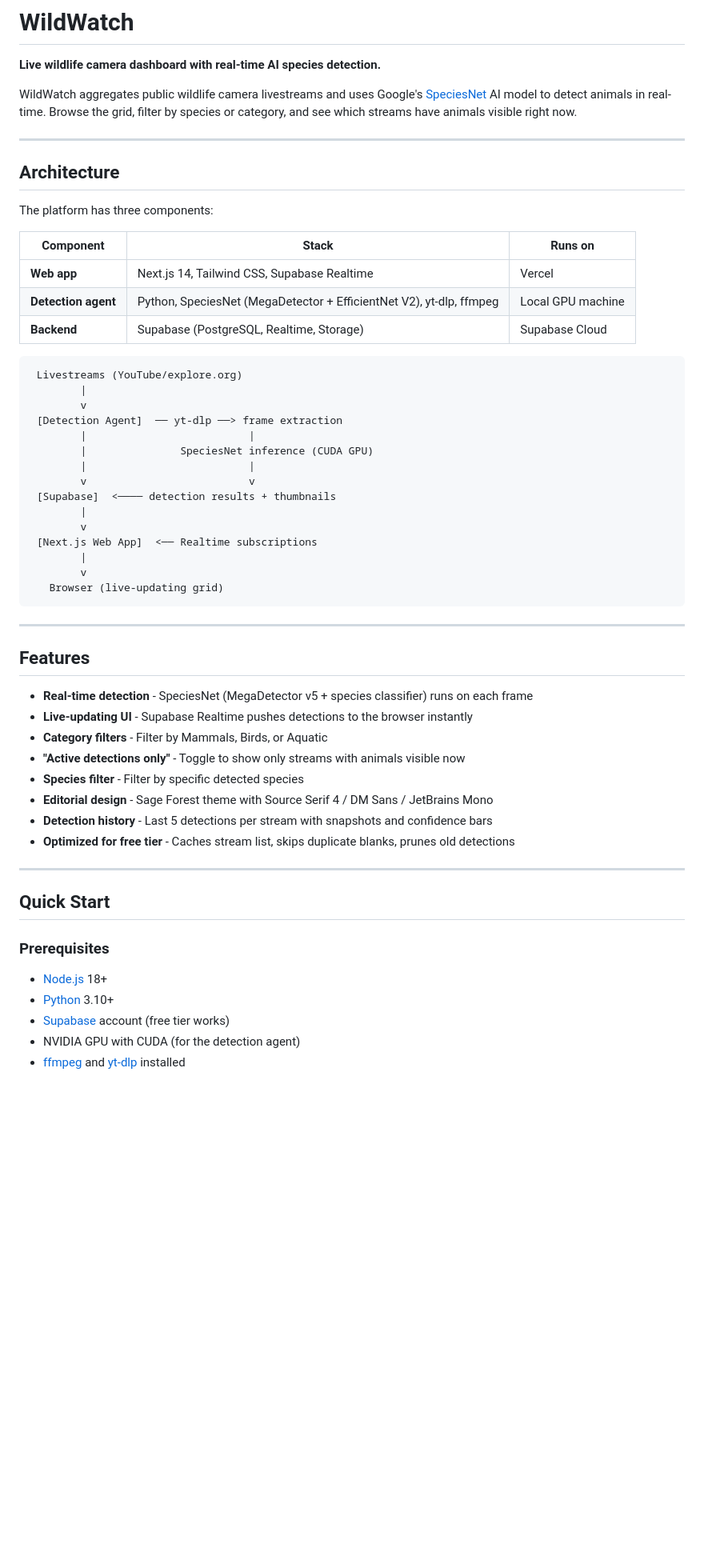
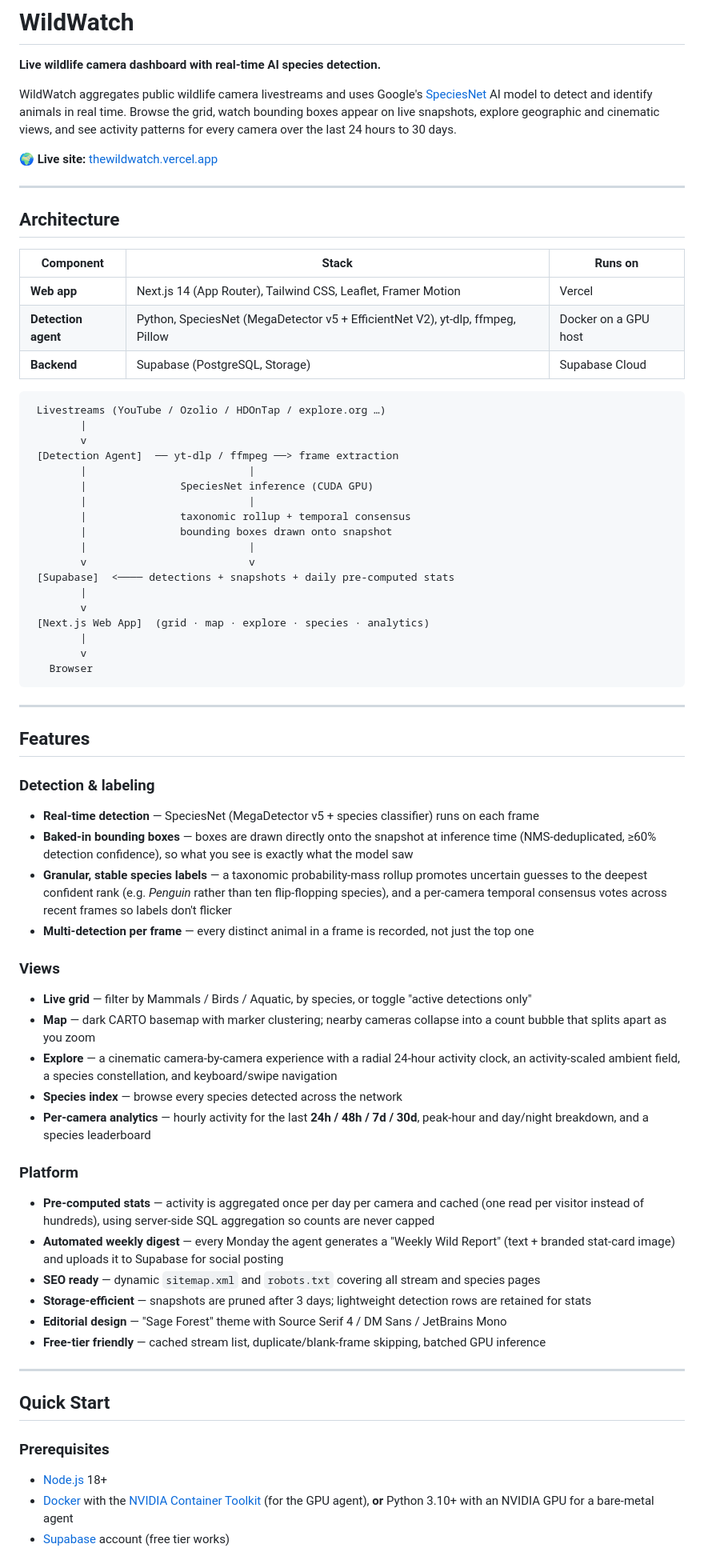
Before and after one commit to bpmxjordy/WildWatch, a Markdown page: README.md, the part around one of its changes. Shown at 80% size. Drawn GitHub-style; blank space fills up the shorter version.

````diff
--- a/README.md
+++ b/README.md
@@ -2,50 +2,65 @@
 
 **Live wildlife camera dashboard with real-time AI species detection.**
 
-WildWatch aggregates public wildlife camera livestreams and uses Google's [SpeciesNet](https://github.com/google/cameratrap-detection) AI model to detect animals in real-time. Browse the grid, filter by species or category, and see which streams have animals visible right now.
+WildWatch aggregates public wildlife camera livestreams and uses Google's [SpeciesNet](https://github.com/google/cameratrapai) AI model to detect and identify animals in real time. Browse the grid, watch bounding boxes appear on live snapshots, explore geographic and cinematic views, and see activity patterns for every camera over the last 24 hours to 30 days.
+
+🌍 **Live site:** [thewildwatch.vercel.app](https://thewildwatch.vercel.app)
 
 ---
 
 ## Architecture
 
-The platform has three components:
-
 | Component | Stack | Runs on |
 |-----------|-------|---------|
-| **Web app** | Next.js 14, Tailwind CSS, Supabase Realtime | Vercel |
-| **Detection agent** | Python, SpeciesNet (MegaDetector + EfficientNet V2), yt-dlp, ffmpeg | Local GPU machine |
-| **Backend** | Supabase (PostgreSQL, Realtime, Storage) | Supabase Cloud |
+| **Web app** | Next.js 14 (App Router), Tailwind CSS, Leaflet, Framer Motion | Vercel |
+| **Detection agent** | Python, SpeciesNet (MegaDetector v5 + EfficientNet V2), yt-dlp, ffmpeg, Pillow | Docker on a GPU host |
+| **Backend** | Supabase (PostgreSQL, Storage) | Supabase Cloud |
 
 ```
- Livestreams (YouTube/explore.org)
+ Livestreams (YouTube / Ozolio / HDOnTap / explore.org …)
         |
         v
- [Detection Agent]  ── yt-dlp ──> frame extraction
+ [Detection Agent]  ── yt-dlp / ffmpeg ──> frame extraction
         |                          |
         |               SpeciesNet inference (CUDA GPU)
         |                          |
+        |               taxonomic rollup + temporal consensus
+        |               bounding boxes drawn onto snapshot
+        |                          |
         v                          v
- [Supabase]  <──── detection results + thumbnails
+ [Supabase]  <──── detections + snapshots + daily pre-computed stats
         |
         v
- [Next.js Web App]  <── Realtime subscriptions
+ [Next.js Web App]  (grid · map · explore · species · analytics)
         |
         v
-   Browser (live-updating grid)
+   Browser
 ```
 
 ---
 
 ## Features
 
-- **Real-time detection** - SpeciesNet (MegaDetector v5 + species classifier) runs on each frame
-- **Live-updating UI** - Supabase Realtime pushes detections to the browser instantly
-- **Category filters** - Filter by Mammals, Birds, or Aquatic
-- **"Active detections only"** - Toggle to show only streams with animals visible now
-- **Species filter** - Filter by specific detected species
-- **Editorial design** - Sage Forest theme with Source Serif 4 / DM Sans / JetBrains Mono
-- **Detection history** - Last 5 detections per stream with snapshots and confidence bars
-- **Optimized for free tier** - Caches stream list, skips duplicate blanks, prunes old detections
+### Detection & labeling
+- **Real-time detection** — SpeciesNet (MegaDetector v5 + species classifier) runs on each frame
+- **Baked-in bounding boxes** — boxes are drawn directly onto the snapshot at inference time (NMS-deduplicated, ≥60% detection confidence), so what you see is exactly what the model saw
+- **Granular, stable species labels** — a taxonomic probability-mass rollup promotes uncertain guesses to the deepest confident rank (e.g. *Penguin* rather than ten flip-flopping species), and a per-camera temporal consensus votes across recent frames so labels don't flicker
+- **Multi-detection per frame** — every distinct animal in a frame is recorded, not just the top one
+
+### Views
+- **Live grid** — filter by Mammals / Birds / Aquatic, by species, or toggle "active detections only"
+- **Map** — dark CARTO basemap with marker clustering; nearby cameras collapse into a count bubble that splits apart as you zoom
+- **Explore** — a cinematic camera-by-camera experience with a radial 24-hour activity clock, an activity-scaled ambient field, a species constellation, and keyboard/swipe navigation
+- **Species index** — browse every species detected across the network
+- **Per-camera analytics** — hourly activity for the last **24h / 48h / 7d / 30d**, peak-hour and day/night breakdown, and a species leaderboard
+
+### Platform
+- **Pre-computed stats** — activity is aggregated once per day per camera and cached (one read per visitor instead of hundreds), using server-side SQL aggregation so counts are never capped
+- **Automated weekly digest** — every Monday the agent generates a "Weekly Wild Report" (text + branded stat-card image) and uploads it to Supabase for social posting
+- **SEO ready** — dynamic `sitemap.xml` and `robots.txt` covering all stream and species pages
+- **Storage-efficient** — snapshots are pruned after 3 days; lightweight detection rows are retained for stats
+- **Editorial design** — "Sage Forest" theme with Source Serif 4 / DM Sans / JetBrains Mono
+- **Free-tier friendly** — cached stream list, duplicate/blank-frame skipping, batched GPU inference
 
 ---
 
@@ -54,8 +69,6 @@ The platform has three components:
 ### Prerequisites
 
 - [Node.js](https://nodejs.org/) 18+
-- [Python](https://www.python.org/) 3.10+
+- [Docker](https://www.docker.com/) with the [NVIDIA Container Toolkit](https://docs.nvidia.com/datacenter/cloud-native/container-toolkit/install-guide.html) (for the GPU agent), **or** Python 3.10+ with an NVIDIA GPU for a bare-metal agent
 - [Supabase](https://supabase.com/) account (free tier works)
-- NVIDIA GPU with CUDA (for the detection agent)
-- [ffmpeg](https://ffmpeg.org/) and [yt-dlp](https://github.com/yt-dlp/yt-dlp) installed
 
````
Also changed, not shown: other parts of README.md (+71 -130 lines), pipeline/README.md (+24 -8 lines).
